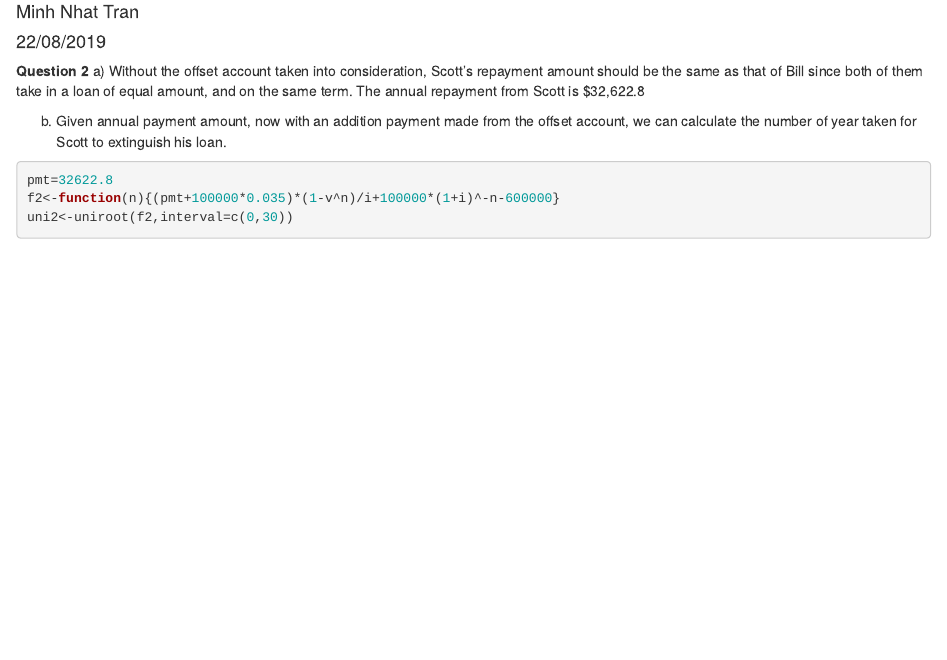
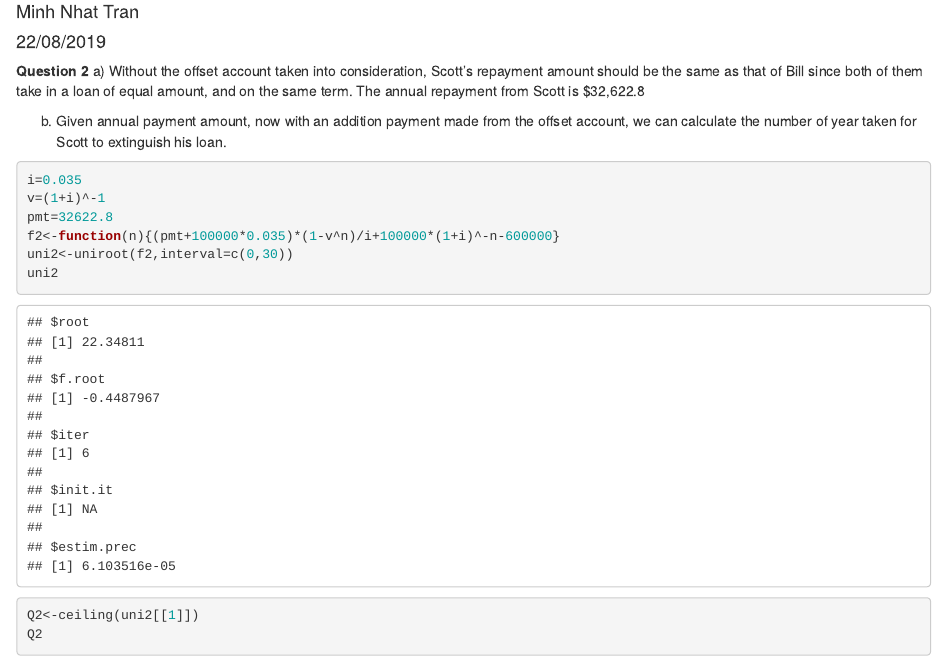
Before and after one commit to nevermore3105/Assignment886, an R Markdown document (Question 2.Rmd): the page in a window 1100 px wide, from 70 px down. Rendered offline with R 4.5, knitr and Pandoc, with nearby package versions; some code elsewhere in the file could not run offline.

Commit message:
Update Question 2.Rmd

````diff
--- a/Question 2.Rmd
+++ b/Question 2.Rmd
@@ -12,6 +12,8 @@ The annual repayment from Scott is $32,622.8
   b)
   Given annual payment amount, now with an addition payment made from the offset account, we can calculate the number of year taken for Scott to extinguish his loan.
 ```{r}
+i=0.035
+v=(1+i)^-1
 pmt=32622.8
 f2<-function(n){(pmt+100000*0.035)*(1-v^n)/i+100000*(1+i)^-n-600000}
 uni2<-uniroot(f2,interval=c(0,30))
````
